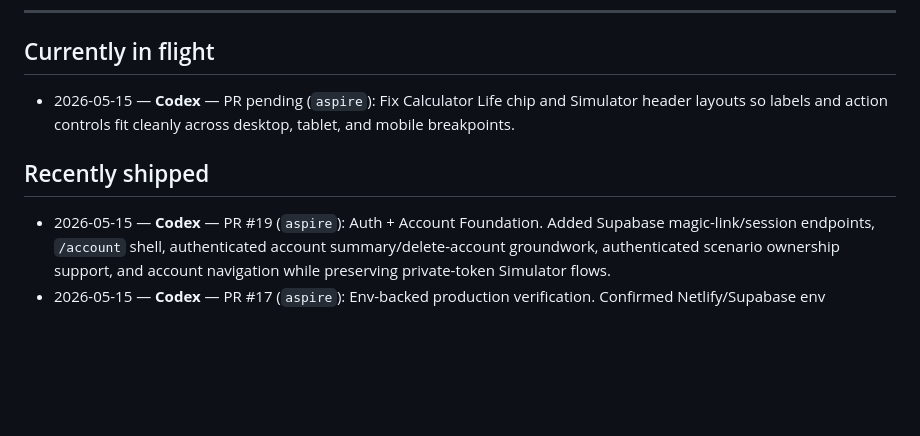
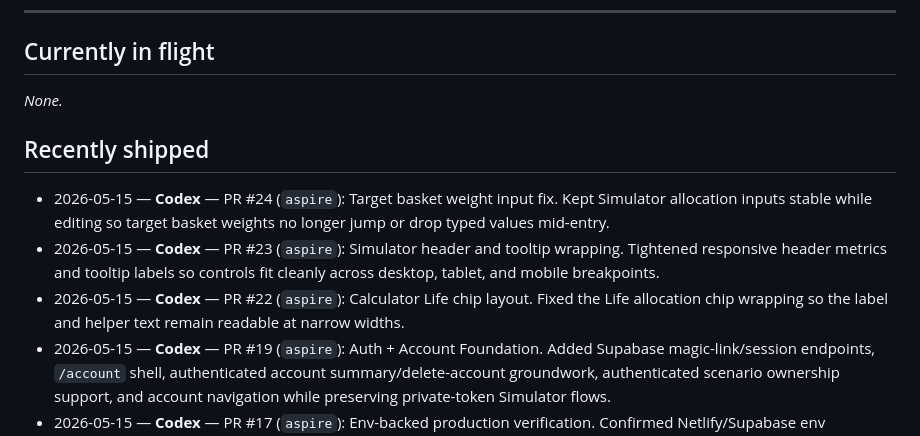
Before and after one commit to skrauss11/aspire, a Markdown page: STATUS.md, the part around the change. Rendered like a GitHub page; blank space fills up the shorter version.

Commit message:
Update status after layout fixes (#25)

```diff
--- a/STATUS.md
+++ b/STATUS.md
@@ -8,10 +8,13 @@ _Last updated: 2026-05-15 ET_
 
 ## Currently in flight
 
-- 2026-05-15 — **Codex** — PR pending (`aspire`): Fix Calculator Life chip and Simulator header layouts so labels and action controls fit cleanly across desktop, tablet, and mobile breakpoints.
+_None._
 
 ## Recently shipped
 
+- 2026-05-15 — **Codex** — PR #24 (`aspire`): Target basket weight input fix. Kept Simulator allocation inputs stable while editing so target basket weights no longer jump or drop typed values mid-entry.
+- 2026-05-15 — **Codex** — PR #23 (`aspire`): Simulator header and tooltip wrapping. Tightened responsive header metrics and tooltip labels so controls fit cleanly across desktop, tablet, and mobile breakpoints.
+- 2026-05-15 — **Codex** — PR #22 (`aspire`): Calculator Life chip layout. Fixed the Life allocation chip wrapping so the label and helper text remain readable at narrow widths.
 - 2026-05-15 — **Codex** — PR #19 (`aspire`): Auth + Account Foundation. Added Supabase magic-link/session endpoints, `/account` shell, authenticated account summary/delete-account groundwork, authenticated scenario ownership support, and account navigation while preserving private-token Simulator flows.
 - 2026-05-15 — **Codex** — PR #17 (`aspire`): Env-backed production verification. Confirmed Netlify/Supabase env availability, passed all RLS tests with production-loaded env, provisioned the Netlify encryption-key fallback after direct Supabase DB DNS failed in Functions, then reran the production score/scenario happy path through share/revoke/delete with cleanup.
 - 2026-05-15 — **Codex** — PR #15 (`aspire`): Production smoke + launch hardening. Added simulator share copy/revoke controls, preserved private-token usability after deleting the current scenario, paired shared-page Aspire Gap with `AT THESE ASSUMPTIONS`, and reconciled `TECHNICAL_CONTEXT.md` plus the pre-launch checklist with the merged score/scenario contracts.
```
